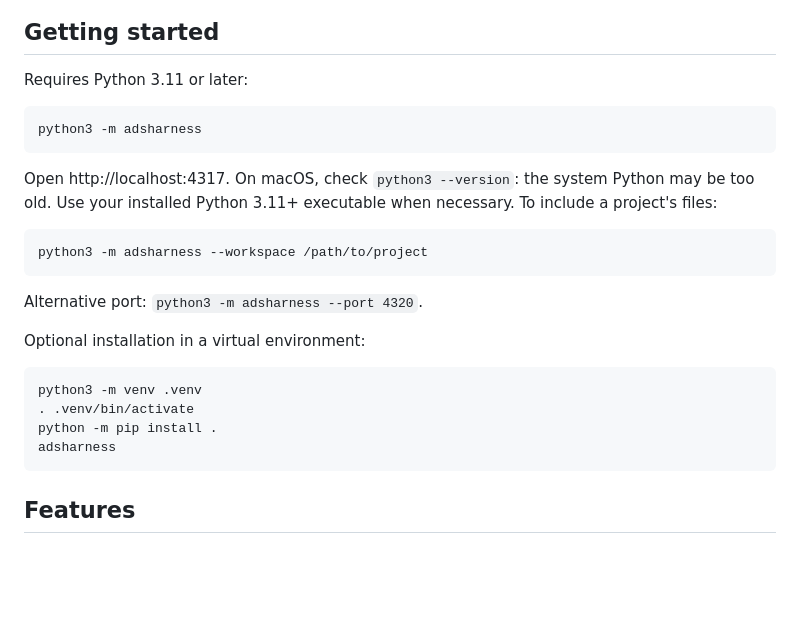
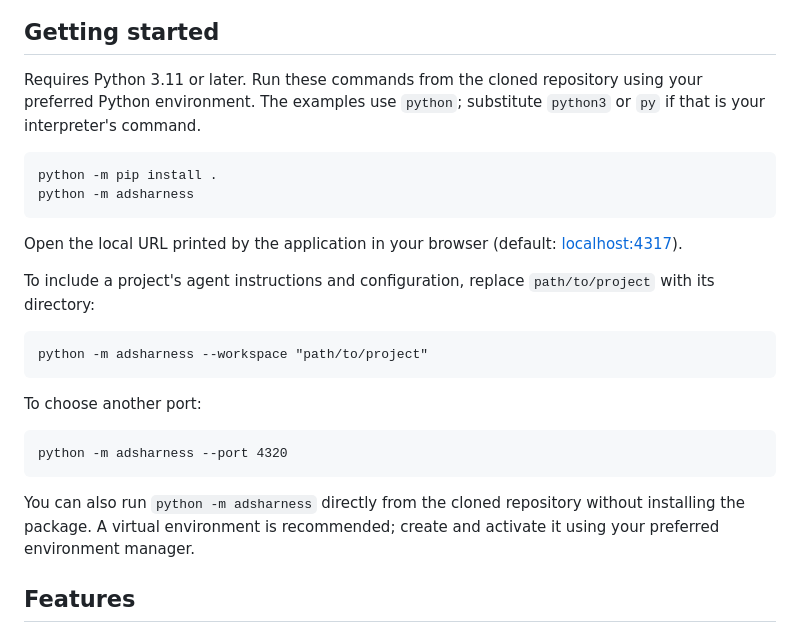
Before and after one commit to adsnunes/adsharness, a Markdown page: README.md, the part around the change. Rendered like a GitHub page; blank space fills up the shorter version.

Commit message:
docs: make getting started instructions platform neutral

````diff
--- a/README.md
+++ b/README.md
@@ -18,28 +18,28 @@ Screenshots use synthetic demo data and contain no personal configurations or cr
 
 ## Getting started
 
-Requires Python 3.11 or later:
+Requires Python 3.11 or later. Run these commands from the cloned repository using your preferred Python environment. The examples use `python`; substitute `python3` or `py` if that is your interpreter's command.
 
-```sh
-python3 -m adsharness
+```text
+python -m pip install .
+python -m adsharness
 ```
 
-Open http://localhost:4317. On macOS, check `python3 --version`: the system Python may be too old. Use your installed Python 3.11+ executable when necessary. To include a project's files:
+Open the local URL printed by the application in your browser (default: [localhost:4317](http://localhost:4317)).
 
-```sh
-python3 -m adsharness --workspace /path/to/project
+To include a project's agent instructions and configuration, replace `path/to/project` with its directory:
+
+```text
+python -m adsharness --workspace "path/to/project"
 ```
 
-Alternative port: `python3 -m adsharness --port 4320`.
+To choose another port:
 
-Optional installation in a virtual environment:
+```text
+python -m adsharness --port 4320
+```
 
-```sh
-python3 -m venv .venv
-. .venv/bin/activate
-python -m pip install .
-adsharness
-```
+You can also run `python -m adsharness` directly from the cloned repository without installing the package. A virtual environment is recommended; create and activate it using your preferred environment manager.
 
 ## Features
 
````
